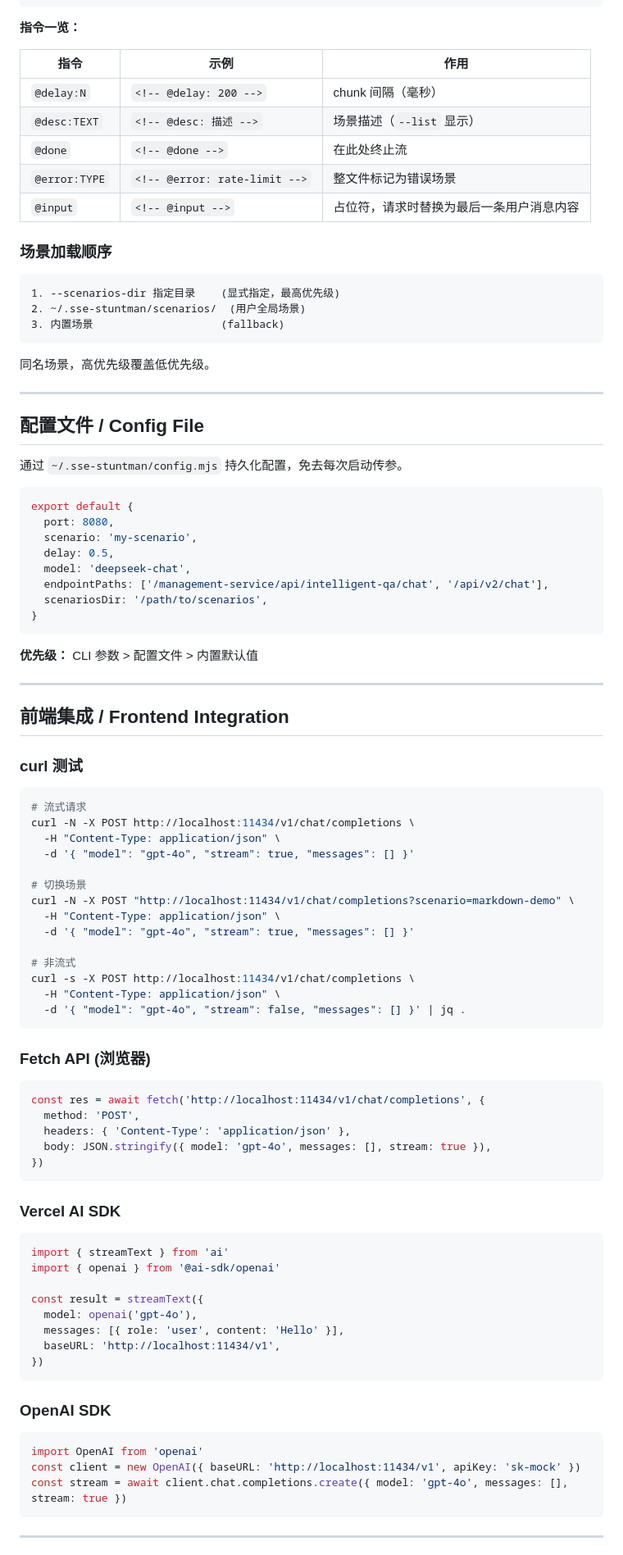
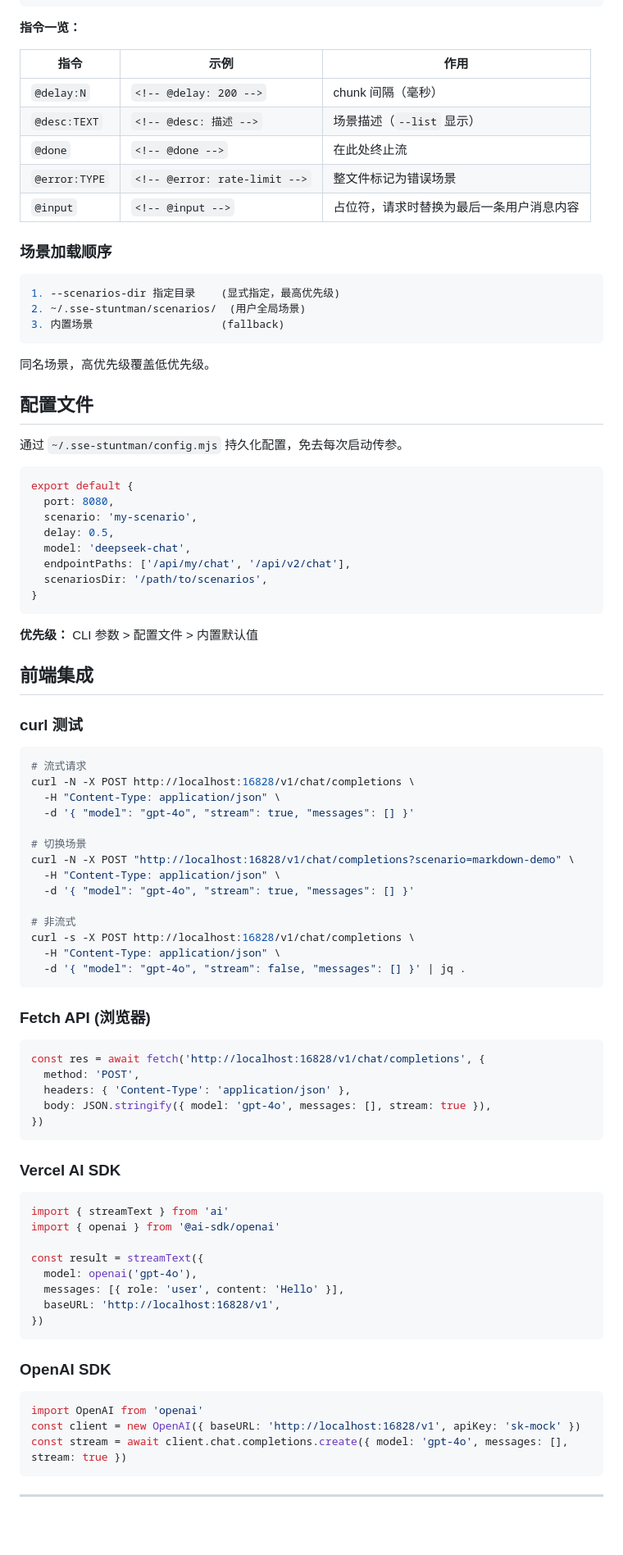
Before and after one commit to legend80s/sse-stuntman, a Markdown page: README.md, the part around one of its changes. Shown at 82% size. Drawn GitHub-style; blank space fills up the shorter version.

````diff
--- a/README.md
+++ b/README.md
@@ -181,7 +158,7 @@ echo '<!-- @desc: 我的场景 -->' > ~/.sse-stuntman/scenarios/my-scenario.md
 **指令一览：**
 
 | 指令 | 示例 | 作用 |
-|------|------|------|
+| ------ | ------ | ------ |
 | `@delay:N` | `<!-- @delay: 200 -->` | chunk 间隔（毫秒） |
 | `@desc:TEXT` | `<!-- @desc: 描述 -->` | 场景描述（`--list` 显示） |
 | `@done` | `<!-- @done -->` | 在此处终止流 |
@@ -190,7 +167,7 @@ echo '<!-- @desc: 我的场景 -->' > ~/.sse-stuntman/scenarios/my-scenario.md
 
 ### 场景加载顺序
 
-```
+```bash
 1. --scenarios-dir 指定目录    (显式指定，最高优先级)
 2. ~/.sse-stuntman/scenarios/  (用户全局场景)
 3. 内置场景                    (fallback)
@@ -198,9 +175,7 @@ echo '<!-- @desc: 我的场景 -->' > ~/.sse-stuntman/scenarios/my-scenario.md
 
 同名场景，高优先级覆盖低优先级。
 
----
-
-## 配置文件 / Config File
+## 配置文件
 
 通过 `~/.sse-stuntman/config.mjs` 持久化配置，免去每次启动传参。
 
@@ -210,32 +185,30 @@ export default {
   scenario: 'my-scenario',
   delay: 0.5,
   model: 'deepseek-chat',
-  endpointPaths: ['/management-service/api/intelligent-qa/chat', '/api/v2/chat'],
+  endpointPaths: ['/api/my/chat', '/api/v2/chat'],
   scenariosDir: '/path/to/scenarios',
 }
 ```
 
 **优先级：** CLI 参数 > 配置文件 > 内置默认值
 
----
-
-## 前端集成 / Frontend Integration
+## 前端集成
 
 ### curl 测试
 
 ```bash
 # 流式请求
-curl -N -X POST http://localhost:11434/v1/chat/completions \
+curl -N -X POST http://localhost:16828/v1/chat/completions \
   -H "Content-Type: application/json" \
   -d '{ "model": "gpt-4o", "stream": true, "messages": [] }'
 
 # 切换场景
-curl -N -X POST "http://localhost:11434/v1/chat/completions?scenario=markdown-demo" \
+curl -N -X POST "http://localhost:16828/v1/chat/completions?scenario=markdown-demo" \
   -H "Content-Type: application/json" \
   -d '{ "model": "gpt-4o", "stream": true, "messages": [] }'
 
 # 非流式
-curl -s -X POST http://localhost:11434/v1/chat/completions \
+curl -s -X POST http://localhost:16828/v1/chat/completions \
   -H "Content-Type: application/json" \
   -d '{ "model": "gpt-4o", "stream": false, "messages": [] }' | jq .
 ```
@@ -243,7 +216,7 @@ curl -s -X POST http://localhost:11434/v1/chat/completions \
 ### Fetch API (浏览器)
 
 ```js
-const res = await fetch('http://localhost:11434/v1/chat/completions', {
+const res = await fetch('http://localhost:16828/v1/chat/completions', {
   method: 'POST',
   headers: { 'Content-Type': 'application/json' },
   body: JSON.stringify({ model: 'gpt-4o', messages: [], stream: true }),
@@ -259,7 +232,7 @@ import { openai } from '@ai-sdk/openai'
 const result = streamText({
   model: openai('gpt-4o'),
   messages: [{ role: 'user', content: 'Hello' }],
-  baseURL: 'http://localhost:11434/v1',
+  baseURL: 'http://localhost:16828/v1',
 })
 ```
 
@@ -267,7 +240,7 @@ const result = streamText({
 
 ```ts
 import OpenAI from 'openai'
-const client = new OpenAI({ baseURL: 'http://localhost:11434/v1', apiKey: 'sk-mock' })
+const client = new OpenAI({ baseURL: 'http://localhost:16828/v1', apiKey: 'sk-mock' })
 const stream = await client.chat.completions.create({ model: 'gpt-4o', messages: [], stream: true })
 ```
 
````
Also changed, not shown: other parts of README.md (+41 -62 lines), advance.md (added, +197 -0 lines).
